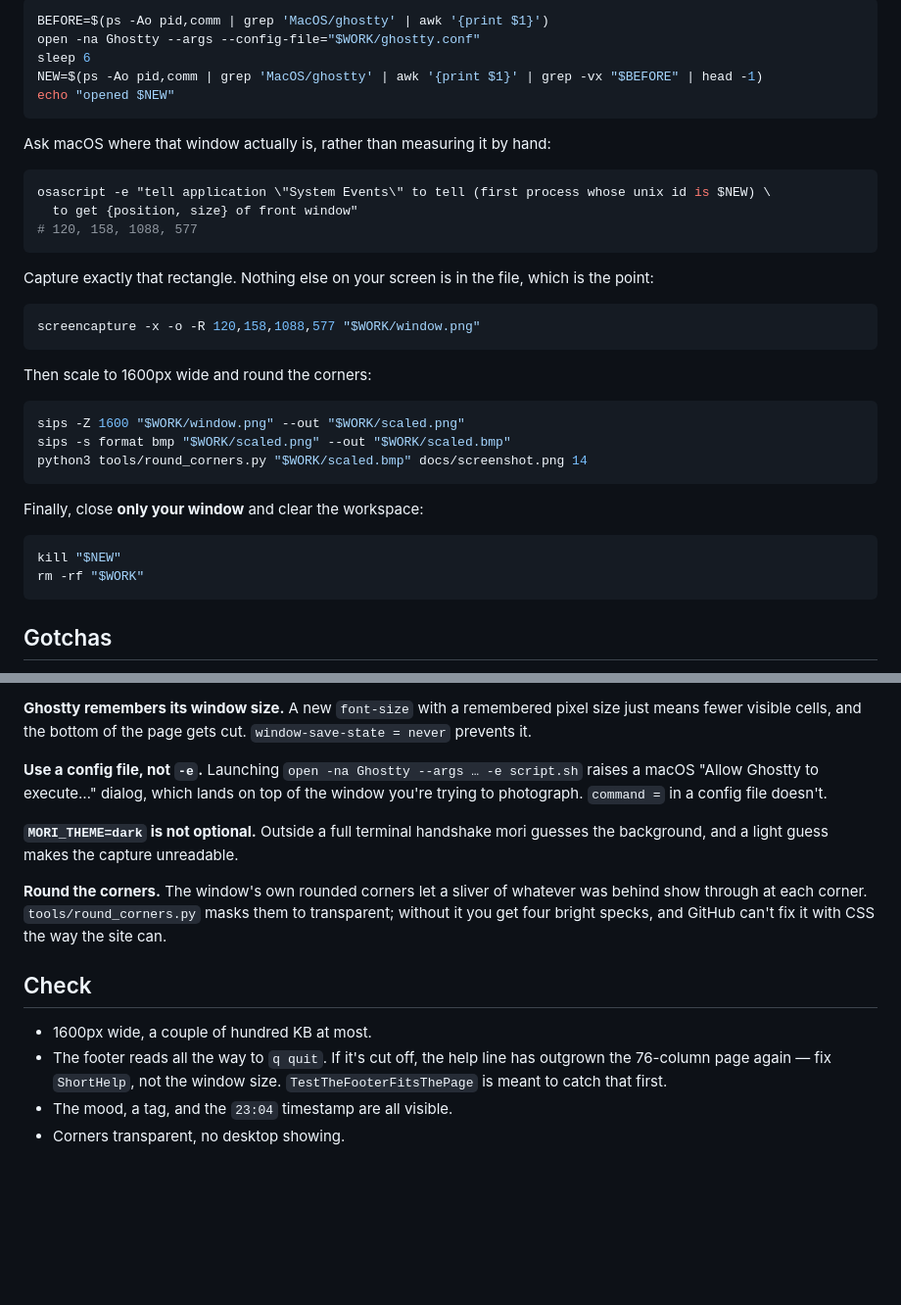
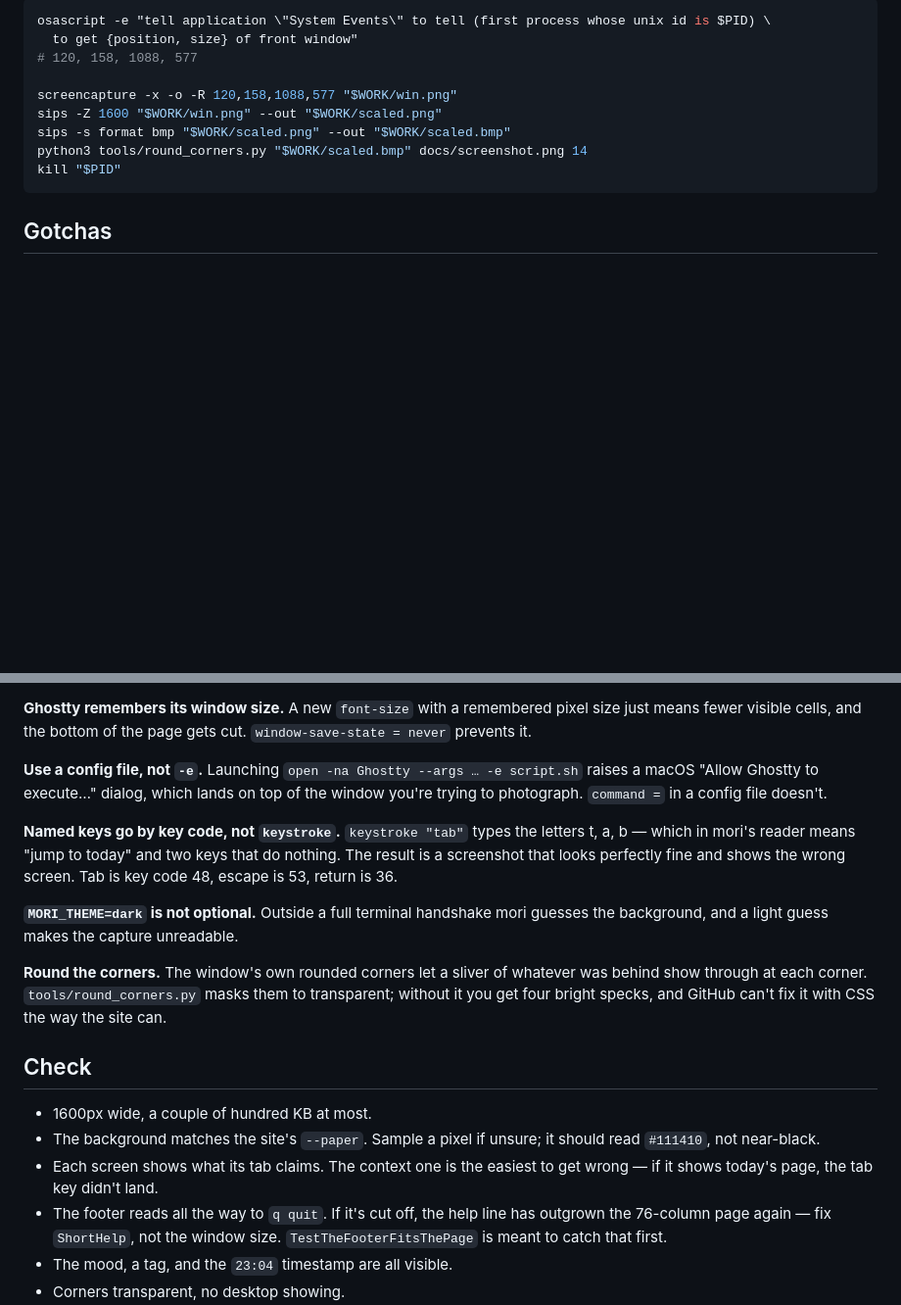
Before and after one commit to rmpato/mori, a Markdown page: runbooks/screenshot.md, 2 parts joined by grey strips. Shown: that part at 98% size. GitHub-like rendering; blank space fills up the shorter version.

````diff
--- a/runbooks/screenshot.md
+++ b/runbooks/screenshot.md
@@ -93,40 +68,14 @@ Note the PIDs before and after, so you know which window is yours to close:
 
 ```sh
-BEFORE=$(ps -Ao pid,comm | grep 'MacOS/ghostty' | awk '{print $1}')
-open -na Ghostty --args --config-file="$WORK/ghostty.conf"
-sleep 6
-NEW=$(ps -Ao pid,comm | grep 'MacOS/ghostty' | awk '{print $1}' | grep -vx "$BEFORE" | head -1)
-echo "opened $NEW"
-```
-
-Ask macOS where that window actually is, rather than measuring it by hand:
-
-```sh
-osascript -e "tell application \"System Events\" to tell (first process whose unix id is $NEW) \
+osascript -e "tell application \"System Events\" to tell (first process whose unix id is $PID) \
   to get {position, size} of front window"
 # 120, 158, 1088, 577
-```
 
-Capture exactly that rectangle. Nothing else on your screen is in the file,
-which is the point:
-
-```sh
-screencapture -x -o -R 120,158,1088,577 "$WORK/window.png"
-```
-
-Then scale to 1600px wide and round the corners:
-
-```sh
-sips -Z 1600 "$WORK/window.png" --out "$WORK/scaled.png"
+screencapture -x -o -R 120,158,1088,577 "$WORK/win.png"
+sips -Z 1600 "$WORK/win.png" --out "$WORK/scaled.png"
 sips -s format bmp "$WORK/scaled.png" --out "$WORK/scaled.bmp"
 python3 tools/round_corners.py "$WORK/scaled.bmp" docs/screenshot.png 14
-```
-
-Finally, close **only your window** and clear the workspace:
-
-```sh
-kill "$NEW"
-rm -rf "$WORK"
+kill "$PID"
 ```
 
 ## Gotchas
@@ -151,6 +100,11 @@ script.sh` raises a macOS "Allow Ghostty to execute…" dialog, which lands on
 top of the window you're trying to photograph. `command =` in a config file
 doesn't.
 
+**Named keys go by key code, not `keystroke`.** `keystroke "tab"` types the
+letters t, a, b — which in mori's reader means "jump to today" and two keys
+that do nothing. The result is a screenshot that looks perfectly fine and
+shows the wrong screen. Tab is key code 48, escape is 53, return is 36.
+
 **`MORI_THEME=dark` is not optional.** Outside a full terminal handshake mori
 guesses the background, and a light guess makes the capture unreadable.
 
@@ -162,6 +116,10 @@ can't fix it with CSS the way the site can.
 ## Check
 
 - 1600px wide, a couple of hundred KB at most.
+- The background matches the site's `--paper`. Sample a pixel if unsure; it
+  should read `#111410`, not near-black.
+- Each screen shows what its tab claims. The context one is the easiest to get
+  wrong — if it shows today's page, the tab key didn't land.
 - The footer reads all the way to `q quit`. If it's cut off, the help line has
   outgrown the 76-column page again — fix `ShortHelp`, not the window size.
   `TestTheFooterFitsThePage` is meant to catch that first.
````
Also changed, not shown: other parts of runbooks/screenshot.md (+26 -51 lines), README.md (+1 -1 lines), runbooks/README.md (+1 -1 lines), docs/screen-calendar.png (added), docs/screen-context.png (added), docs/screen-lookingback.png (added), docs/screen-search.png (added), docs/screen-tags.png (added), docs/screenshot.png, 3 other files.
